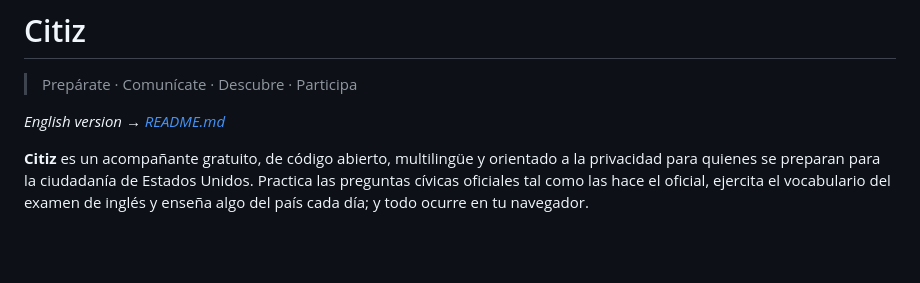
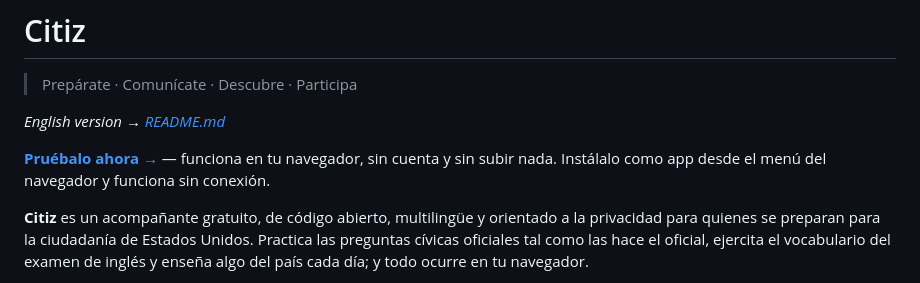
Before and after one commit to peopleworks/Citiz, a Markdown page: README.es.md, the part around the change. Drawn GitHub-style; blank space fills up the shorter version.

```diff
--- a/README.es.md
+++ b/README.es.md
@@ -3,6 +3,8 @@
 > Prepárate · Comunícate · Descubre · Participa
 
 *English version → [README.md](README.md)*
+
+**[Pruébalo ahora →](https://peopleworks.github.io/Citiz/)** — funciona en tu navegador, sin cuenta y sin subir nada. Instálalo como app desde el menú del navegador y funciona sin conexión.
 
 **Citiz** es un acompañante gratuito, de código abierto, multilingüe y orientado a la privacidad para
 quienes se preparan para la ciudadanía de Estados Unidos. Practica las preguntas cívicas oficiales tal
```
Also changed, not shown: README.md (+2 -0 lines), ROADMAP.md (+1 -1 lines).
